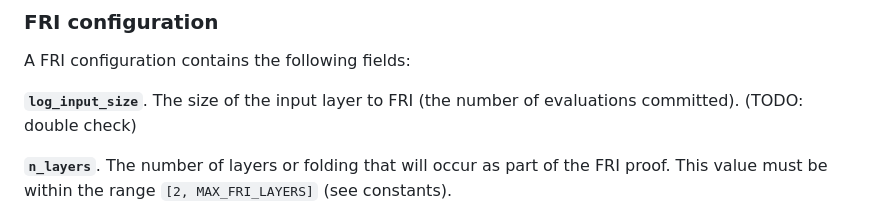
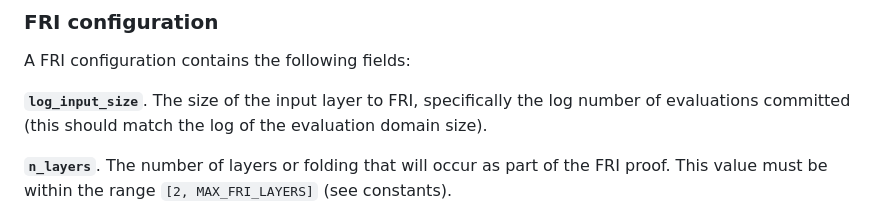
Before and after one commit to zksecurity/RFCs, a Markdown page: source/starknet/fri.md, the part around the change. Drawn GitHub-style.

Commit message:
one less TODO

```diff
--- a/source/starknet/fri.md
+++ b/source/starknet/fri.md
@@ -366,7 +366,7 @@ The FRI protocol is globally parameterized according to the following variables.
 
 A FRI configuration contains the following fields:
 
-**`log_input_size`**. The size of the input layer to FRI (the number of evaluations committed). (TODO: double check)
+**`log_input_size`**. The size of the input layer to FRI, specifically the log number of evaluations committed (this should match the log of the evaluation domain size).
 
 **`n_layers`**. The number of layers or folding that will occur as part of the FRI proof. This value must be within the range `[2, MAX_FRI_LAYERS]` (see constants).
 
```
